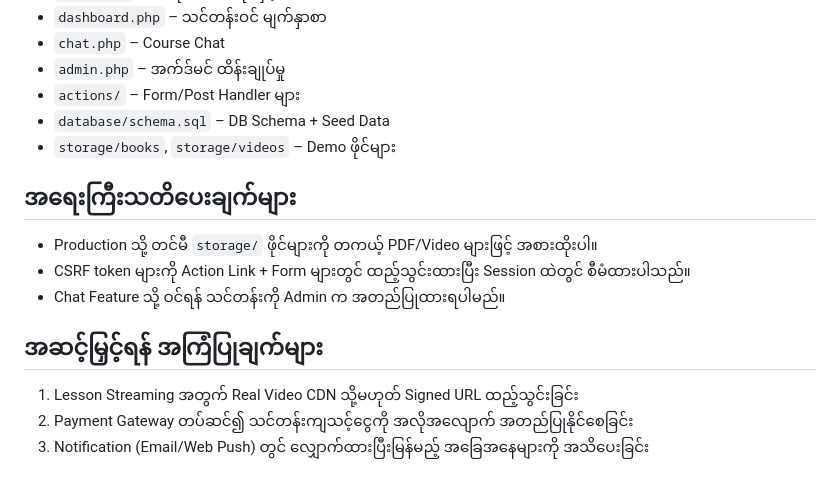
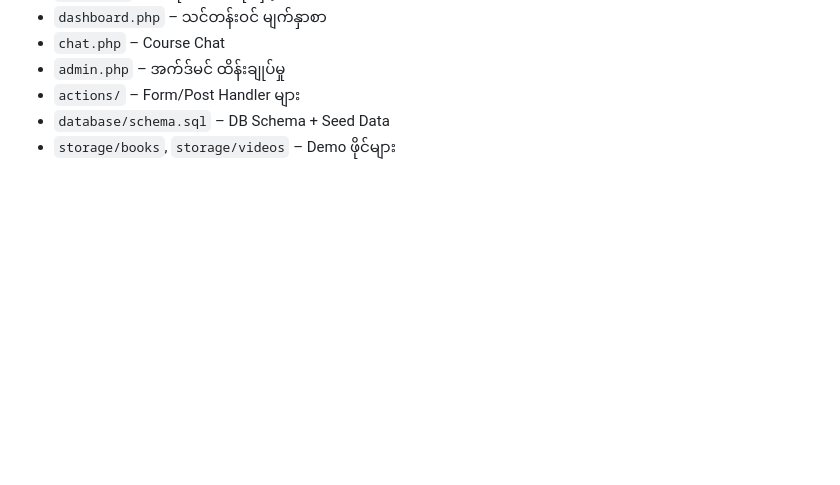
Before and after one commit to KaungHtetSwe007/ProgrammingCoursesProj, a Markdown page: README.md, the part around the change. Drawn GitHub-style; blank space fills up the shorter version.

Commit message:
Remove important notes and suggestions from README
Removed important notes and suggestions sections from README.

```diff
--- a/README.md
+++ b/README.md
@@ -38,15 +38,3 @@ PHP + MySQL ဖြင့် တည်ဆောက်ထားသော Programmi
 - `actions/` – Form/Post Handler များ
 - `database/schema.sql` – DB Schema + Seed Data
 - `storage/books`, `storage/videos` – Demo ဖိုင်များ
-
-## အရေးကြီးသတိပေးချက်များ
-
-- Production သို့ တင်မီ `storage/` ဖိုင်များကို တကယ့် PDF/Video များဖြင့် အစားထိုးပါ။
-- CSRF token များကို Action Link + Form များတွင် ထည့်သွင်းထားပြီး Session ထဲတွင် စီမံထားပါသည်။
-- Chat Feature သို့ ဝင်ရန် သင်တန်းကို Admin က အတည်ပြုထားရပါမည်။
-
-## အဆင့်မြှင့်ရန် အကြံပြုချက်များ
-
-1. Lesson Streaming အတွက် Real Video CDN သို့မဟုတ် Signed URL ထည့်သွင်းခြင်း
-2. Payment Gateway တပ်ဆင်၍ သင်တန်းကျသင့်ငွေကို အလိုအလျောက် အတည်ပြုနိုင်စေခြင်း
-3. Notification (Email/Web Push) တွင် လျှောက်ထားပြီးမြန်မည့် အခြေအနေများကို အသိပေးခြင်း
```
